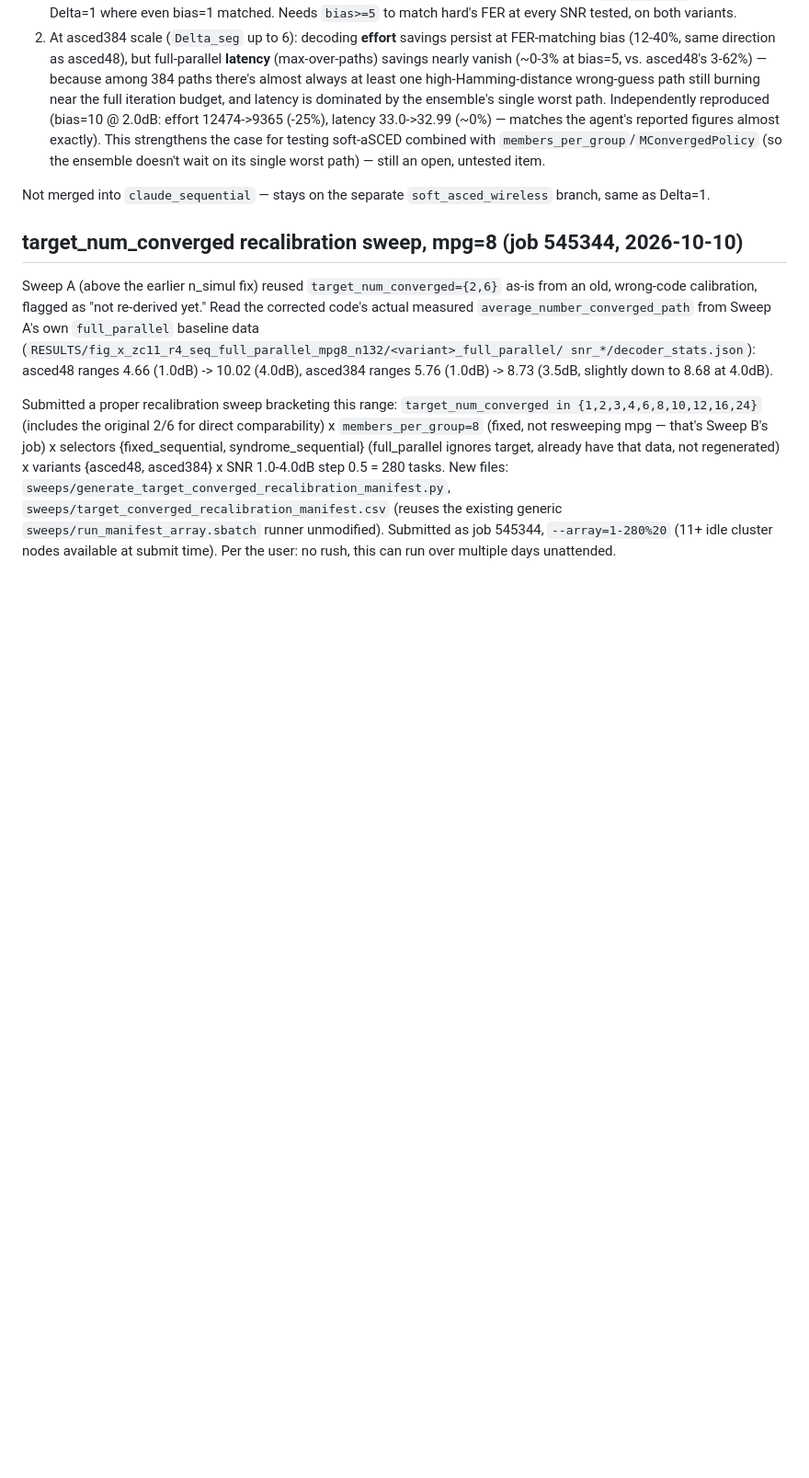
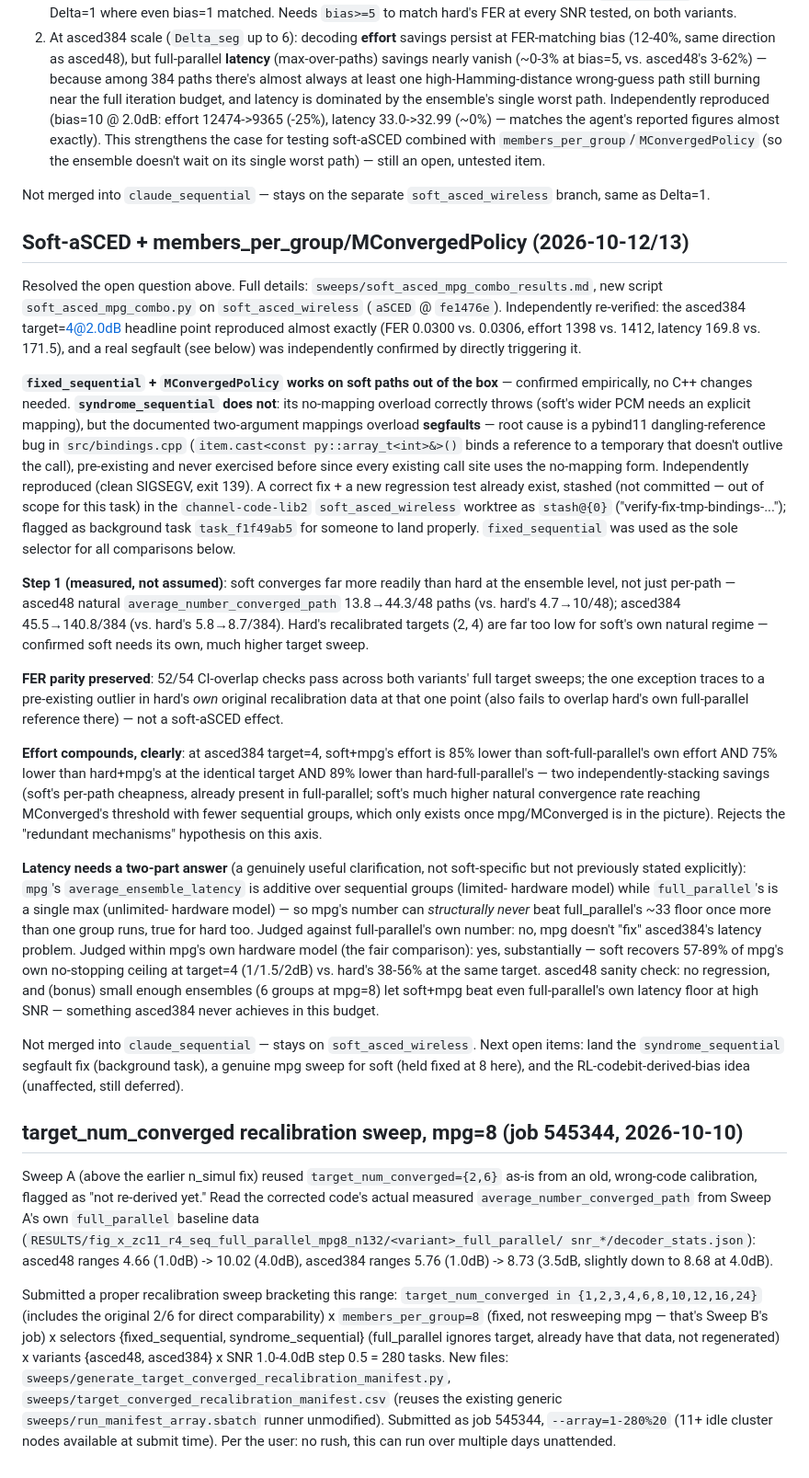
Before and after one commit to kit-cel/aSCED, a Markdown page: sweeps/STATUS.md, the part around the change. Shown at 92% size. GitHub-like rendering; blank space fills up the shorter version.

Commit message:
Soft-aSCED + mpg/MConvergedPolicy: record results (independently verified)
Summarizes soft_asced_mpg_combo.py: fixed_sequential+MConvergedPolicy works
on soft paths with zero C++ changes; syndrome_sequential segfaults on a
pre-existing pybind11 dangling-reference bug (independently reproduced,
clean SIGSEGV), fix stashed but not committed, flagged as background task.
FER parity holds (52/54 CI overlaps, 1 exception traced to a pre-existing
hard-side outlier). Effort compounds clearly (soft+mpg beats both
soft-full-parallel and hard+mpg substantially). Latency needs a two-part
answer given mpg's additive vs. full-parallel's max metric definition --
genuinely recovers most of mpg's own ceiling, doesn't beat full-parallel's
number on its own terms. Independently reproduced the asced384 target=4
headline point and the segfault.

Co-Authored-By: Claude Sonnet 5 <noreply@anthropic.com>

```diff
--- a/sweeps/STATUS.md
+++ b/sweeps/STATUS.md
@@ -972,6 +972,73 @@ reproduced the core finding below).
 Not merged into `claude_sequential` — stays on the separate
 `soft_asced_wireless` branch, same as Delta=1.
 
+## Soft-aSCED + members_per_group/MConvergedPolicy (2026-10-12/13)
+
+Resolved the open question above. Full details:
+`sweeps/soft_asced_mpg_combo_results.md`, new script
+`soft_asced_mpg_combo.py` on `soft_asced_wireless` (`aSCED` @ `fe1476e`).
+Independently re-verified: the asced384 target=4@2.0dB headline point
+reproduced almost exactly (FER 0.0300 vs. 0.0306, effort 1398 vs. 1412,
+latency 169.8 vs. 171.5), and a real segfault (see below) was independently
+confirmed by directly triggering it.
+
+**`fixed_sequential` + `MConvergedPolicy` works on soft paths out of the
+box** — confirmed empirically, no C++ changes needed. **`syndrome_sequential`
+does not**: its no-mapping overload correctly throws (soft's wider PCM needs
+an explicit mapping), but the documented two-argument mappings overload
+**segfaults** — root cause is a pybind11 dangling-reference bug in
+`src/bindings.cpp` (`item.cast<const py::array_t<int>&>()` binds a reference
+to a temporary that doesn't outlive the call), pre-existing and never
+exercised before since every existing call site uses the no-mapping form.
+Independently reproduced (clean SIGSEGV, exit 139). A correct fix + a new
+regression test already exist, stashed (not committed — out of scope for
+this task) in the `channel-code-lib2` `soft_asced_wireless` worktree as
+`stash@{0}` ("verify-fix-tmp-bindings-..."); flagged as background task
+`task_f1f49ab5` for someone to land properly. `fixed_sequential` was used
+as the sole selector for all comparisons below.
+
+**Step 1 (measured, not assumed)**: soft converges far more readily than
+hard at the ensemble level, not just per-path — asced48 natural
+`average_number_converged_path` 13.8→44.3/48 paths (vs. hard's 4.7→10/48);
+asced384 45.5→140.8/384 (vs. hard's 5.8→8.7/384). Hard's recalibrated
+targets (2, 4) are far too low for soft's own natural regime — confirmed
+soft needs its own, much higher target sweep.
+
+**FER parity preserved**: 52/54 CI-overlap checks pass across both
+variants' full target sweeps; the one exception traces to a pre-existing
+outlier in hard's *own* original recalibration data at that one point
+(also fails to overlap hard's own full-parallel reference there) — not a
+soft-aSCED effect.
+
+**Effort compounds, clearly**: at asced384 target=4, soft+mpg's effort is
+85% lower than soft-full-parallel's own effort AND 75% lower than
+hard+mpg's at the identical target AND 89% lower than hard-full-parallel's
+— two independently-stacking savings (soft's per-path cheapness, already
+present in full-parallel; soft's much higher natural convergence rate
+reaching MConverged's threshold with fewer sequential groups, which only
+exists once mpg/MConverged is in the picture). Rejects the "redundant
+mechanisms" hypothesis on this axis.
+
+**Latency needs a two-part answer** (a genuinely useful clarification,
+not soft-specific but not previously stated explicitly): `mpg`'s
+`average_ensemble_latency` is additive over sequential groups (limited-
+hardware model) while `full_parallel`'s is a single max (unlimited-
+hardware model) — so mpg's number can *structurally never* beat
+full_parallel's ~33 floor once more than one group runs, true for hard
+too. Judged against full-parallel's own number: no, mpg doesn't "fix"
+asced384's latency problem. Judged within mpg's own hardware model (the
+fair comparison): yes, substantially — soft recovers 57-89% of mpg's own
+no-stopping ceiling at target=4 (1/1.5/2dB) vs. hard's 38-56% at the same
+target. asced48 sanity check: no regression, and (bonus) small enough
+ensembles (6 groups at mpg=8) let soft+mpg beat even full-parallel's own
+latency floor at high SNR — something asced384 never achieves in this
+budget.
+
+Not merged into `claude_sequential` — stays on `soft_asced_wireless`.
+Next open items: land the `syndrome_sequential` segfault fix (background
+task), a genuine mpg sweep for soft (held fixed at 8 here), and the
+RL-codebit-derived-bias idea (unaffected, still deferred).
+
 ## target_num_converged recalibration sweep, mpg=8 (job 545344, 2026-10-10)
 
 Sweep A (above the earlier n_simul fix) reused `target_num_converged={2,6}`
```
